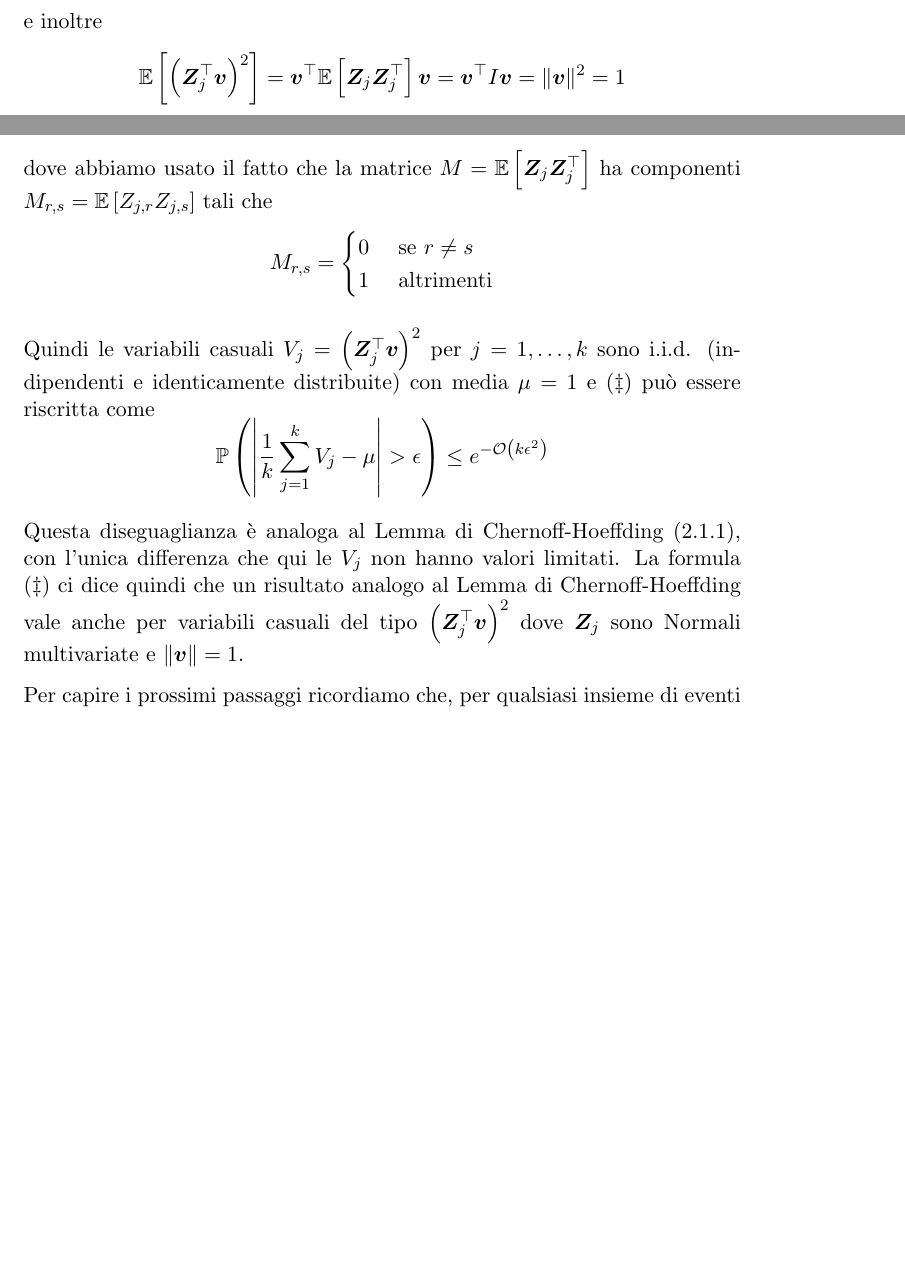
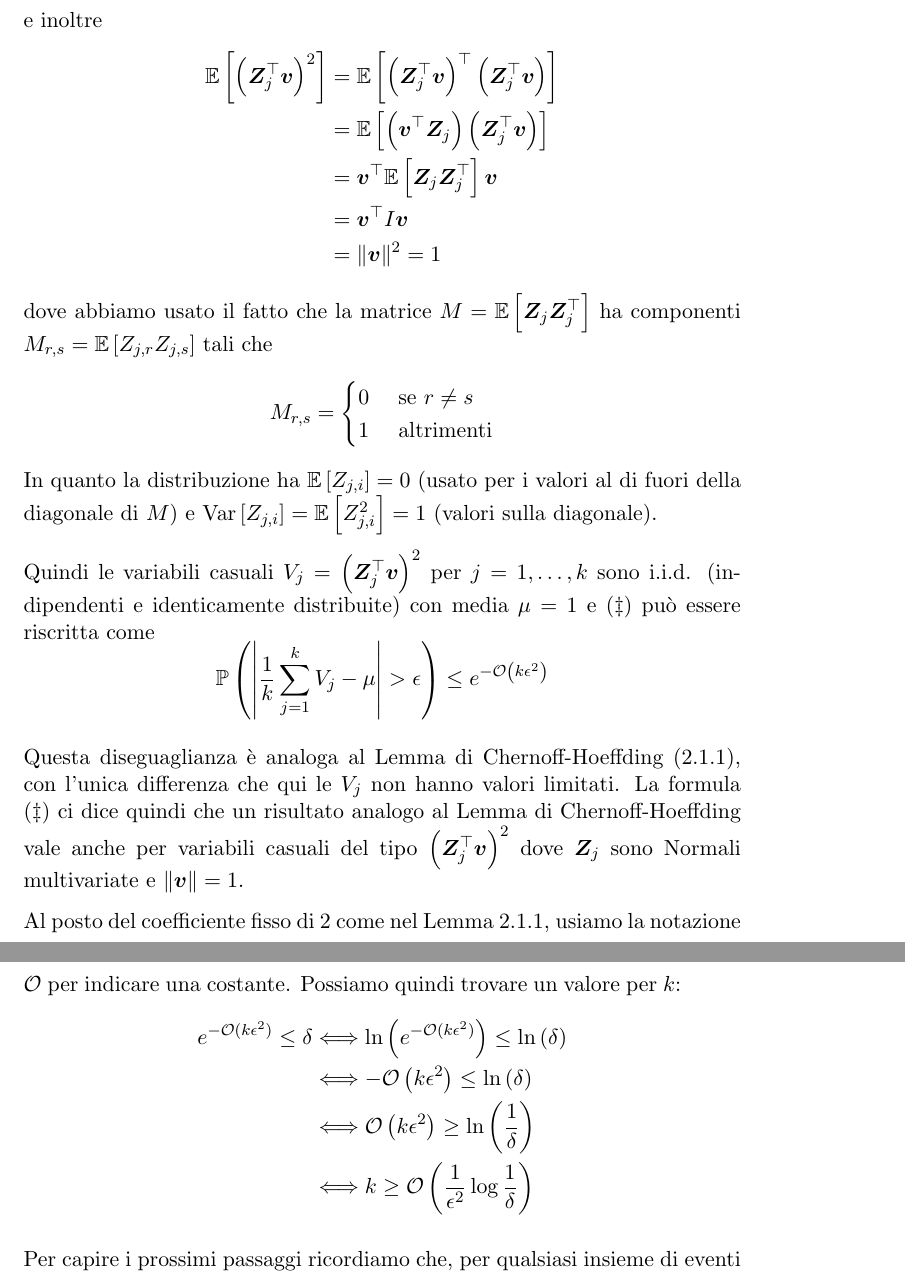
Before and after one commit to MaxL22/ComplementiAlgoritmi, a LaTeX thesis (compl.tex, which reads chapters/her/jl.tex): two parts of pages 52 and 53 of 100 before the commit and two parts of pages 53 and 54 of 101 after it, joined at a grey line, cut so that both start at the same text, the shorter picture padded with empty space. Compiled offline with pdfLaTeX.

Commit message:
addendum

```diff
--- a/chapters/her/jl.tex
+++ b/chapters/her/jl.tex
@@ -71,16 +71,31 @@ dove la probabilità è calcolata rispetto all'estrazione delle $\left\{Z_{j,i}
 Si noti che
 $$ \|f(\bm v) \|^2 = \frac{1}{k} \sum_{j = 1}^k \left(\bm Z_j^\top \bm v\right)^2 $$
 e inoltre
-$$ \Ex \left[\left(\bm Z_j^\top \bm v \right)^2 \right] = \bm v^\top \Ex \left[\bm Z_j \bm Z_j^\top \right] \bm v = \bm v^\top I \bm v = \|\bm v \|^2 = 1 $$
+\begin{align*}
+    \Ex \left[\left(\bm Z_j^\top \bm v \right)^2 \right] & = \Ex \left[\left(\bm Z_j^\top \bm v\right)^\top \left(\bm Z_j^\top \bm v\right)\right] \\
+    & = \Ex \left[ \left(\bm v^\top \bm Z_j\right) \left(\bm Z_j^\top \bm v\right)\right] \\
+    & = \bm v^\top \Ex \left[\bm Z_j \bm Z_j^\top \right] \bm v \\
+    & = \bm v^\top I \bm v \\
+    & = \|\bm v \|^2 = 1
+\end{align*}
 dove abbiamo usato il fatto che la matrice $M = \Ex \left[\bm Z_j \bm Z_j^\top \right]$ ha componenti $M_{r,s} = \Ex\left[Z_{j,r} Z_{j,s}\right]$ tali che
 $$ M_{r,s} = \begin{cases}
     0 & \text{ se } r \neq s \\ 1 & \text{ altrimenti}
 \end{cases}$$
+In quanto la distribuzione ha $\Ex\left[Z_{j,i}\right] = 0$ (usato per i valori al di fuori della diagonale di $M$) e $\Var \left[Z_{j,i}\right] = \Ex \left[Z_{j,i}^2\right] = 1$ (valori sulla diagonale).
 
 Quindi le variabili casuali $V_j = \left(\bm Z_j^\top \bm v \right)^2$ per $j = 1, \dots, k$ sono i.i.d. (indipendenti e identicamente distribuite) con media $\mu = 1$ e $(\ddag)$ può essere riscritta come
 $$ \Pr \left(\left|\frac{1}{k} \sum_{j = 1}^k V_j - \mu \right| > \epsilon \right) \leq e^{- \O \left(k \epsilon^2 \right)} $$
 
 Questa diseguaglianza è analoga al Lemma di Chernoff-Hoeffding (\ref{lemma:c-h}), con l'unica differenza che qui le $V_j$ non hanno valori limitati. La formula $(\ddag)$ ci dice quindi che un risultato analogo al Lemma di Chernoff-Hoeffding vale anche per variabili casuali del tipo $\left(\bm Z_j^\top \bm v\right)^2$ dove $\bm Z_j$ sono Normali multivariate e $\|\bm v\| = 1$.
+
+Al posto del coefficiente fisso di 2 come nel Lemma \ref{lemma:c-h}, usiamo la notazione $\O$ per indicare una costante. Possiamo quindi trovare un valore per $k$:
+\begin{align*}
+    e^{-\O(k\epsilon^2)} \leq \delta & \Longleftrightarrow \ln \left(e^{-\O(k \epsilon^2)} \right) \leq \ln \left(\delta\right) \\
+    & \Longleftrightarrow - \O \left(k \epsilon^2\right) \leq \ln \left(\delta\right) \\
+    & \Longleftrightarrow \O \left(k \epsilon^2\right) \geq \ln \left(\frac{1}{\delta}\right) \\
+    & \Longleftrightarrow k \geq \O \left(\frac{1}{\epsilon^2} \log \frac{1}{\delta}\right)
+\end{align*}
 
 Per capire i prossimi passaggi ricordiamo che, per qualsiasi insieme di eventi $A_1, \dots, A_N$ vale che
 \[
```
Also changed, not shown: chapters/cer/cc.tex (+3 -2 lines), compl.pdf.
